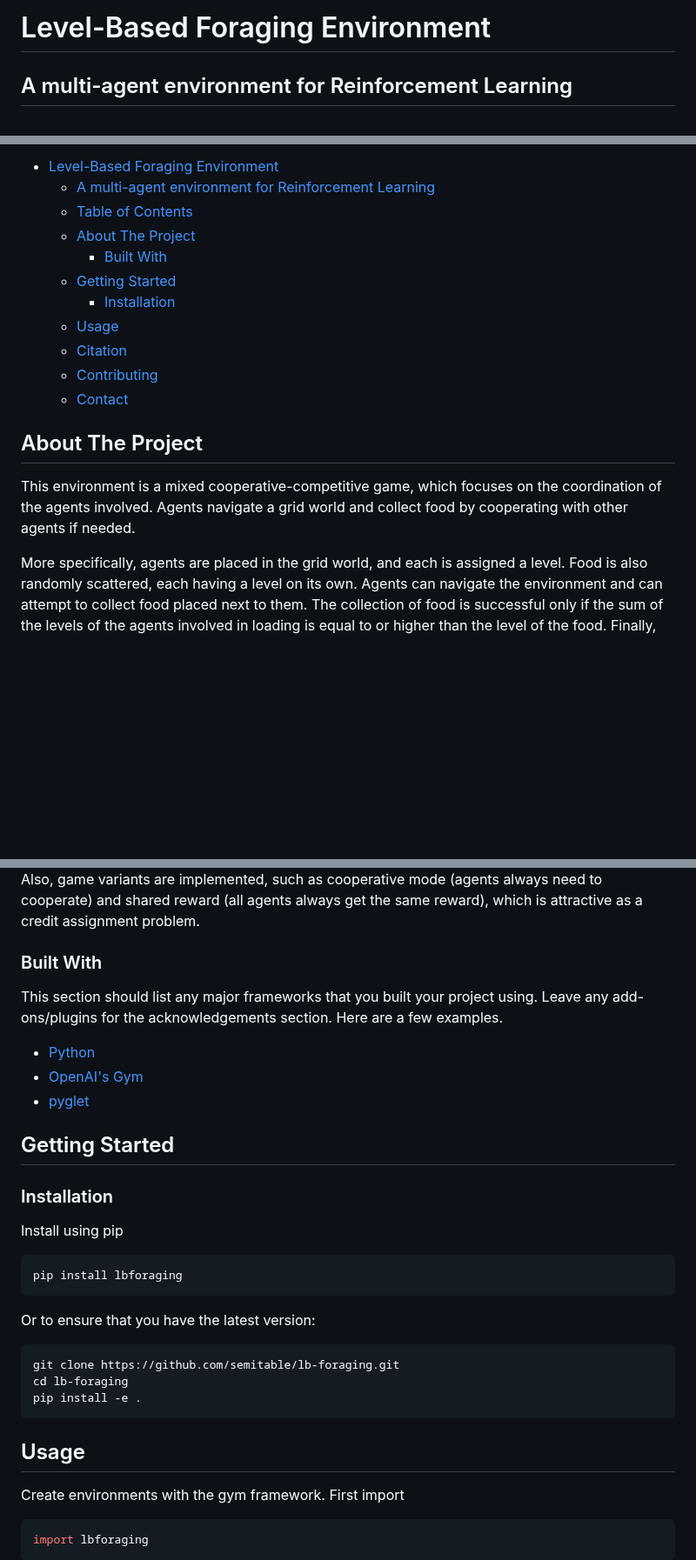
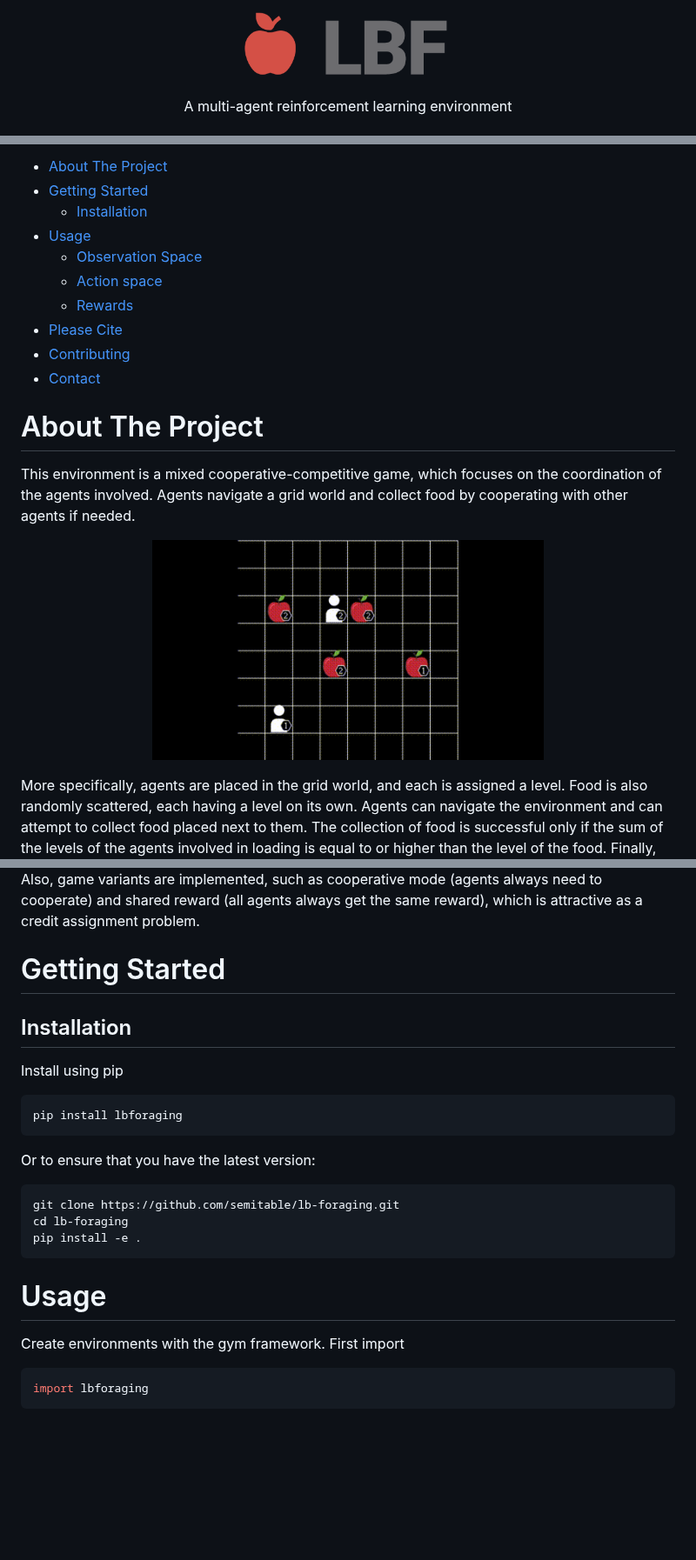
Before and after one commit to semitable/lb-foraging, a Markdown page: README.md, 3 parts joined by grey strips. Shown at 87% size. GitHub-like rendering; pictures changed too: docs/img/lbf.gif (added), docs/img/logo.png (added); blank space fills up the shorter version.

````diff
--- a/README.md
+++ b/README.md
@@ -1,5 +1,7 @@
-# Level-Based Foraging Environment
-## A multi-agent environment for Reinforcement Learning
 
+<p align="center">
+ <img width="350px" src="docs/img/logo.png" align="center" alt="Level Based Foraging (LBF)" />
+ <p align="center">A multi-agent reinforcement learning environment</p>
+</p>
 
 <!-- TABLE OF CONTENTS -->
@@ -7,22 +9,24 @@
 
-- [Level-Based Foraging Environment](#level-based-foraging-environment)
-  - [A multi-agent environment for Reinforcement Learning](#a-multi-agent-environment-for-reinforcement-learning)
-  - [Table of Contents](#table-of-contents)
-  - [About The Project](#about-the-project)
-    - [Built With](#built-with)
-  - [Getting Started](#getting-started)
-    - [Installation](#installation)
-  - [Usage](#usage)
-  - [Citation](#citation)
-  - [Contributing](#contributing)
-  - [Contact](#contact)
-
+- [About The Project](#about-the-project)
+- [Getting Started](#getting-started)
+  - [Installation](#installation)
+- [Usage](#usage)
+  - [Observation Space](#observation-space)
+  - [Action space](#action-space)
+  - [Rewards](#rewards)
+- [Please Cite](#please-cite)
+- [Contributing](#contributing)
+- [Contact](#contact)
 
 
 <!-- ABOUT THE PROJECT -->
-## About The Project
+# About The Project
 
 This environment is a mixed cooperative-competitive game, which focuses on the coordination of the agents involved. Agents navigate a grid world and collect food by cooperating with other agents if needed.
+
+<p align="center">
+ <img width="450px" src="docs/img/lbf.gif" align="center" alt="Level Based Foraging (LBF) illustration" />
+</p>
 
 More specifically, agents are placed in the grid world, and each is assigned a level. Food is also randomly scattered, each having a level on its own. Agents can navigate the environment and can attempt to collect food placed next to them. The collection of food is successful only if the sum of the levels of the agents involved in loading is equal to or higher than the level of the food. Finally, agents are awarded points equal to the level of the food they helped collect, divided by their contribution (their level). The figures below show two states of the game, one that requires cooperation, and one more competitive.
 
@@ -33,18 +37,10 @@ This is a Python simulator for level based foraging. It is based on OpenAI's RL
 
 
 
-### Built With
-This section should list any major frameworks that you built your project using. Leave any add-ons/plugins for the acknowledgements section. Here are a few examples.
-* [Python](https://www.python.org)
-* [OpenAI's Gym](https://gym.openai.com/)
-* [pyglet](https://github.com/pyglet/pyglet)
+<!-- GETTING STARTED -->
+# Getting Started
 
-
-
-<!-- GETTING STARTED -->
-## Getting Started
-
-### Installation
+## Installation
 
 Install using pip
 ```sh
@@ -59,7 +55,7 @@ pip install -e .
 
 
 <!-- USAGE EXAMPLES -->
-## Usage
+# Usage
 
 Create environments with the gym framework.
 First import
````
Also changed, not shown: other parts of README.md (+40 -16 lines).
